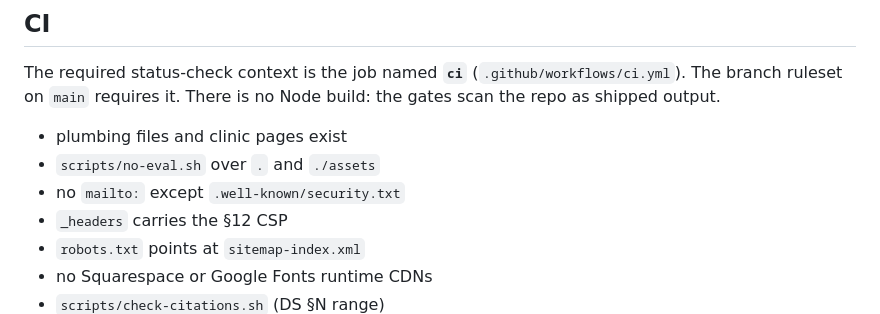
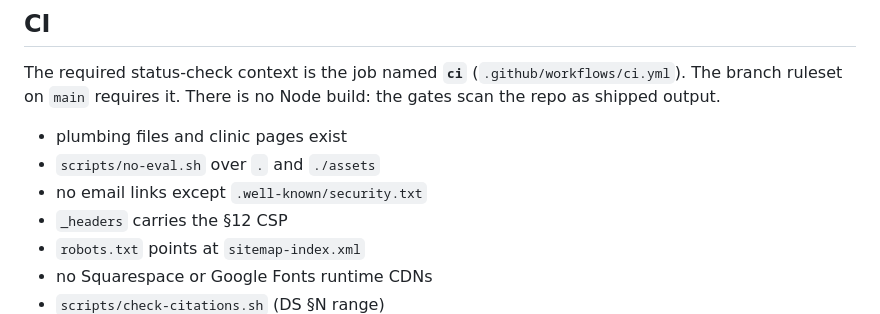
Before and after one commit to TGWAB/capondargan.com, a Markdown page: README.md, the part around the change. Drawn GitHub-style.

Commit message:
Stop the mailto gate from failing on its own README line.
The scan includes Markdown, and the CI section named the forbidden token.

```diff
--- a/README.md
+++ b/README.md
@@ -39,7 +39,7 @@ The required status-check context is the job named **`ci`** (`.github/workflows/
 
 - plumbing files and clinic pages exist
 - `scripts/no-eval.sh` over `.` and `./assets`
-- no `mailto:` except `.well-known/security.txt`
+- no email links except `.well-known/security.txt`
 - `_headers` carries the §12 CSP
 - `robots.txt` points at `sitemap-index.xml`
 - no Squarespace or Google Fonts runtime CDNs
```
